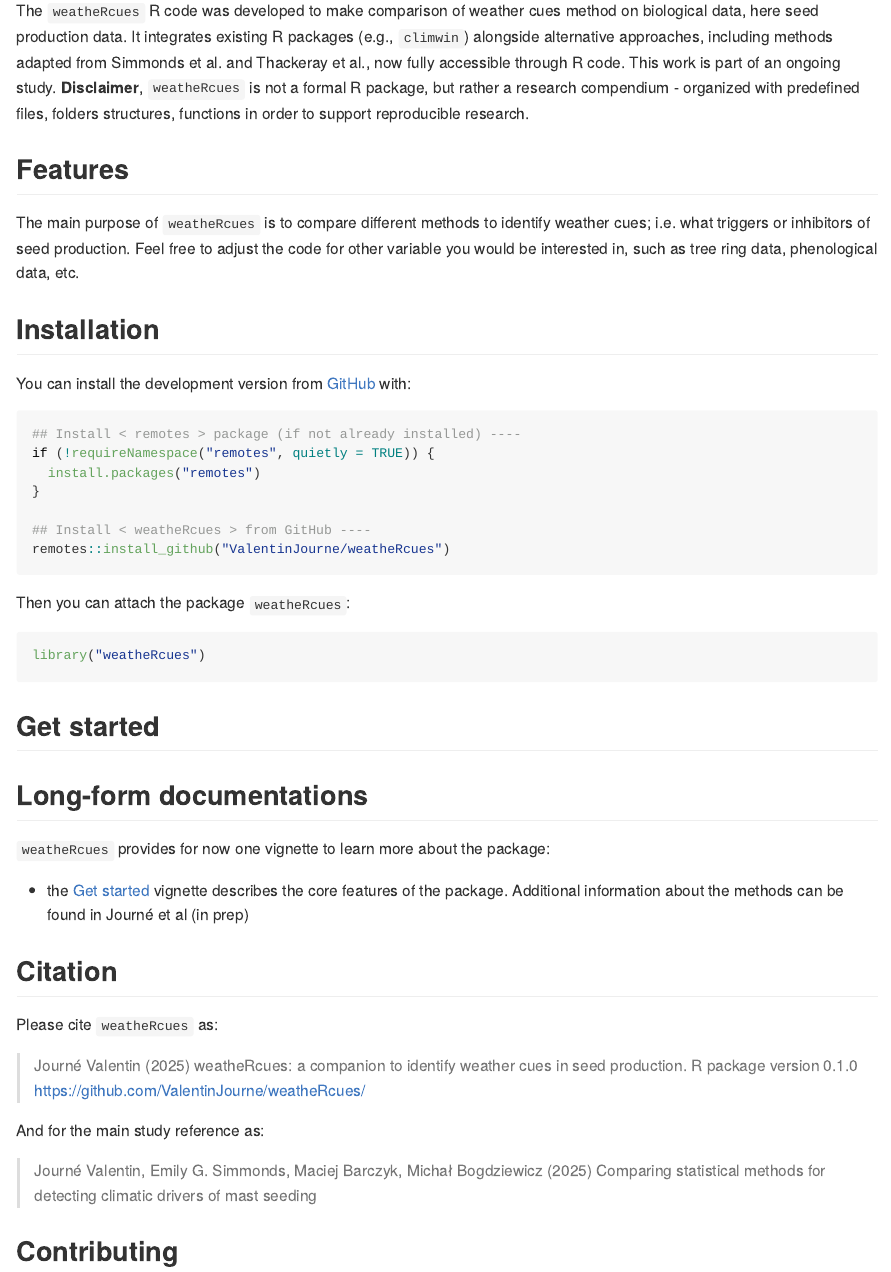
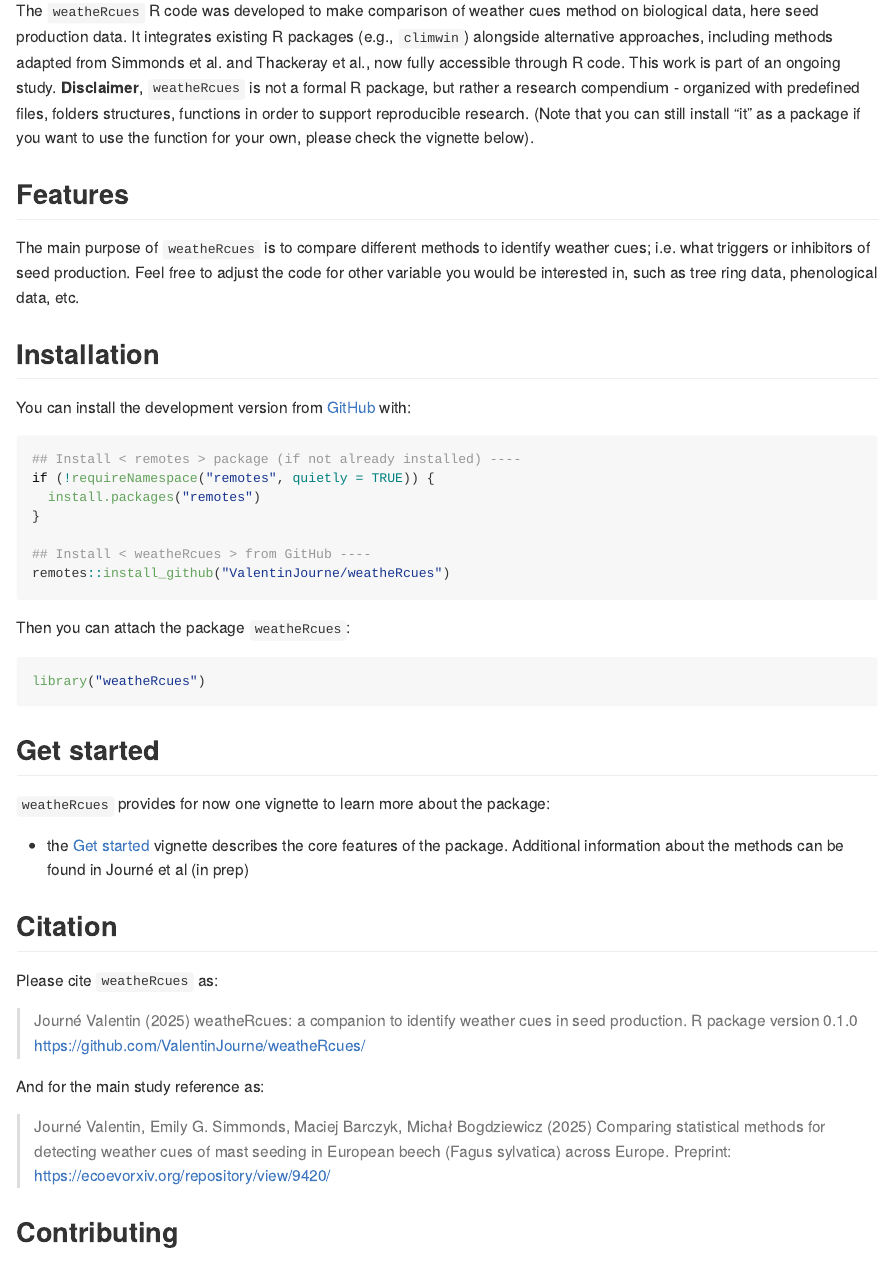
Before and after one commit to ValentinJourne/weatheRcues, an R Markdown document (README.Rmd): the page in a window 1100 px wide, from 430 px down. The pictures show the output file README.md that the author committed with the source, drawn offline in the style of GitHub.

Commit message:
updated read me

```diff
--- a/README.Rmd
+++ b/README.Rmd
@@ -40,7 +40,7 @@ weatheRcues <img src="man/figures/logo2.png" align="right" style="float:right; h
 
 The `weatheRcues` R code was developed to make comparison of weather cues method on biological data, here seed production data. It integrates existing R packages (e.g., `climwin`) alongside alternative approaches, including methods adapted from Simmonds et al. and Thackeray et al., now fully accessible through R code.
 This work is part of an ongoing study.
-**Disclaimer**, `weatheRcues` is not a formal R package, but rather a research compendium - organized with predefined files, folders structures, functions in order to support reproducible research.
+**Disclaimer**, `weatheRcues` is not a formal R package, but rather a research compendium - organized with predefined files, folders structures, functions in order to support reproducible research. (Note that you can still install "it" as a package if you want to use the function for your own, please check the vignette below).
 
 
 ## Features
@@ -94,7 +88,7 @@ Please cite `weatheRcues` as:
 
 And for the main study reference as:
 
-> Journé Valentin, Emily G. Simmonds, Maciej Barczyk, Michał Bogdziewicz (2025) Comparing statistical methods for detecting climatic drivers of mast seeding
+> Journé Valentin, Emily G. Simmonds, Maciej Barczyk, Michał Bogdziewicz (2025) Comparing statistical methods for detecting weather cues of mast seeding in European beech (Fagus sylvatica) across Europe. Preprint: https://ecoevorxiv.org/repository/view/9420/
 
 ## Contributing
 
```
Also changed, not shown: README.md, README.Rmd (6 more changed lines).
